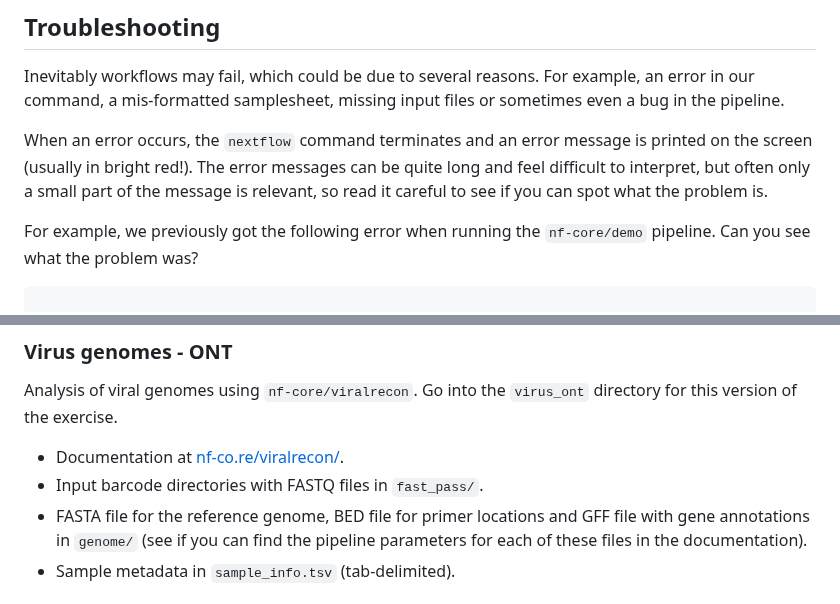
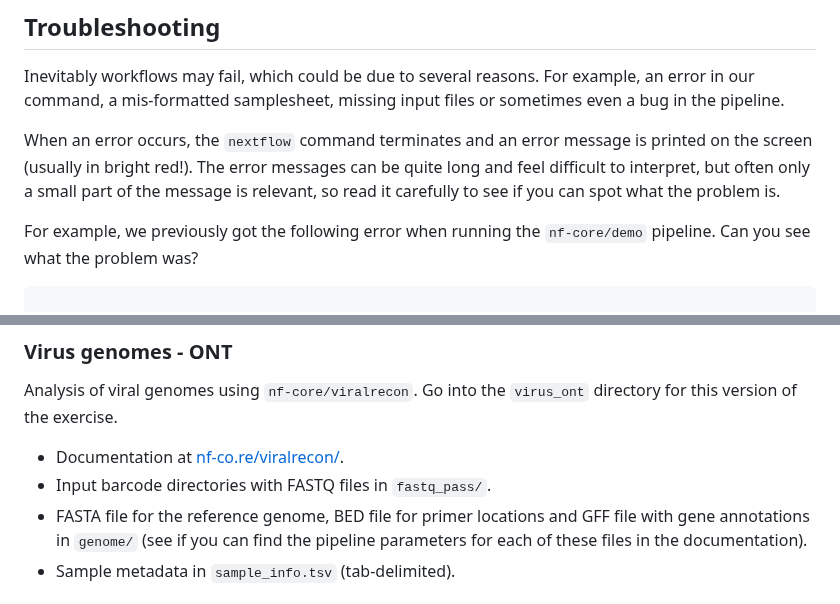
Before and after one commit to cambiotraining/bioinformatics-software-pipelines, a Markdown page: materials/03-nfcore.md, 2 parts joined by grey strips. Drawn GitHub-style.

Commit message:
Update 03-nfcore.md
Typos

```diff
--- a/materials/03-nfcore.md
+++ b/materials/03-nfcore.md
@@ -239,7 +239,7 @@ Inevitably workflows may fail, which could be due to several reasons.
 For example, an error in our command, a mis-formatted samplesheet, missing input files or sometimes even a bug in the pipeline.
 
 When an error occurs, the `nextflow` command terminates and an error message is printed on the screen (usually in bright red!).
-The error messages can be quite long and feel difficult to interpret, but often only a small part of the message is relevant, so read it careful to see if you can spot what the problem is.
+The error messages can be quite long and feel difficult to interpret, but often only a small part of the message is relevant, so read it carefully to see if you can spot what the problem is.
 
 For example, we previously got the following error when running the `nf-core/demo` pipeline.
 Can you see what the problem was?
@@ -342,7 +342,7 @@ Analysis of viral genomes using `nf-core/viralrecon`.
 Go into the `virus_ont` directory for this version of the exercise.
 
 - Documentation at [nf-co.re/viralrecon/](https://nf-co.re/viralrecon/).
-- Input barcode directories with FASTQ files in `fast_pass/`.
+- Input barcode directories with FASTQ files in `fastq_pass/`.
 - FASTA file for the reference genome, BED file for primer locations and GFF file with gene annotations in `genome/`  (see if you can find the pipeline parameters for each of these files in the documentation).
 - Sample metadata in `sample_info.tsv` (tab-delimited).
 
```
